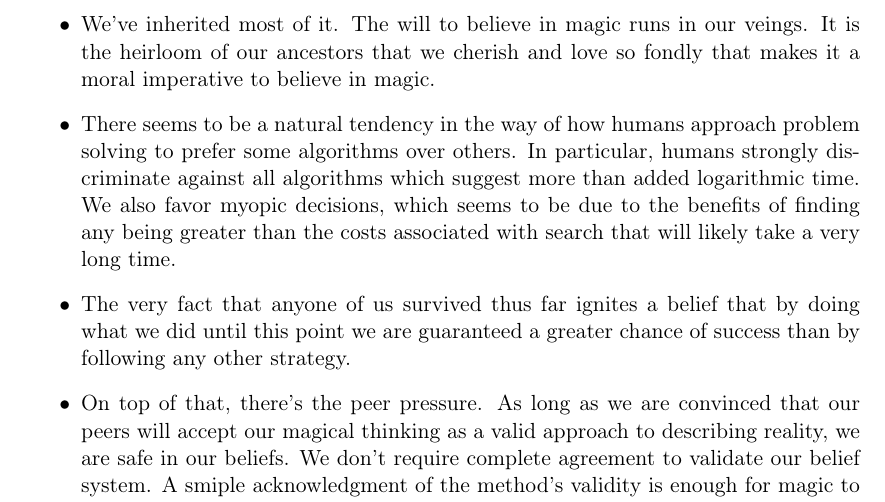
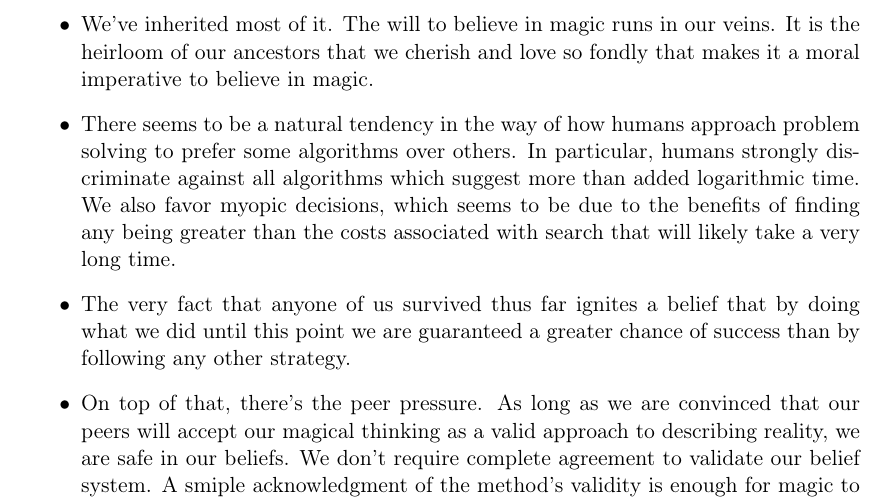
Before and after one commit to wvxvw/magic-thinking, a LaTeX document (science-vs-magic.tex): part of page 5 of 12, cut so that both start at the same text. Compiled offline with pdfLaTeX.

Commit message:
More typos.

```diff
--- a/science-vs-magic.tex
+++ b/science-vs-magic.tex
@@ -136,7 +136,7 @@ appealing?
 
 \begin{itemize}
 \item We've inherited most of it.  The will to believe in magic runs in our
-veings.  It is the heirloom of our ancestors that we cherish and love so
+veins.  It is the heirloom of our ancestors that we cherish and love so
 fondly that makes it a moral imperative to believe in magic.
 \item There seems to be a natural tendency in the way of how humans approach
 problem solving to prefer some algorithms over others.  In particular,
```
Also changed, not shown: science-vs-magic.pdf, science-vs-magic.tex (2 more changed lines), 1 other file.
